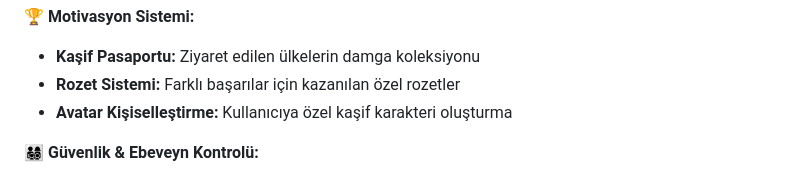
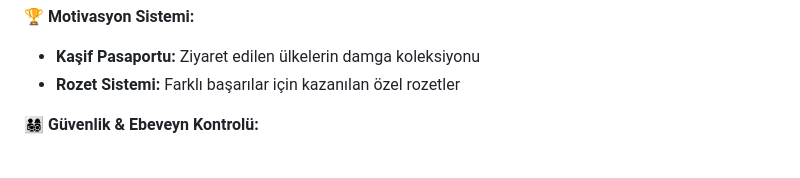
Before and after one commit to Atakan-Emre/Zar-GameCompany, a Markdown page: README.md, the part around one of its changes. Rendered like a GitHub page.

```diff
--- a/README.md
+++ b/README.md
@@ -87,7 +87,6 @@
 **🏆 Motivasyon Sistemi:**
 - **Kaşif Pasaportu:** Ziyaret edilen ülkelerin damga koleksiyonu
 - **Rozet Sistemi:** Farklı başarılar için kazanılan özel rozetler
-- **Avatar Kişiselleştirme:** Kullanıcıya özel kaşif karakteri oluşturma
 
 **👨‍👩‍👧‍👦 Güvenlik & Ebeveyn Kontrolü:**
 - **Oturum Süresi Yönetimi:** Yaş grubuna uygun kullanım süreleri
```
Also changed, not shown: other parts of README.md (+0 -19 lines).
